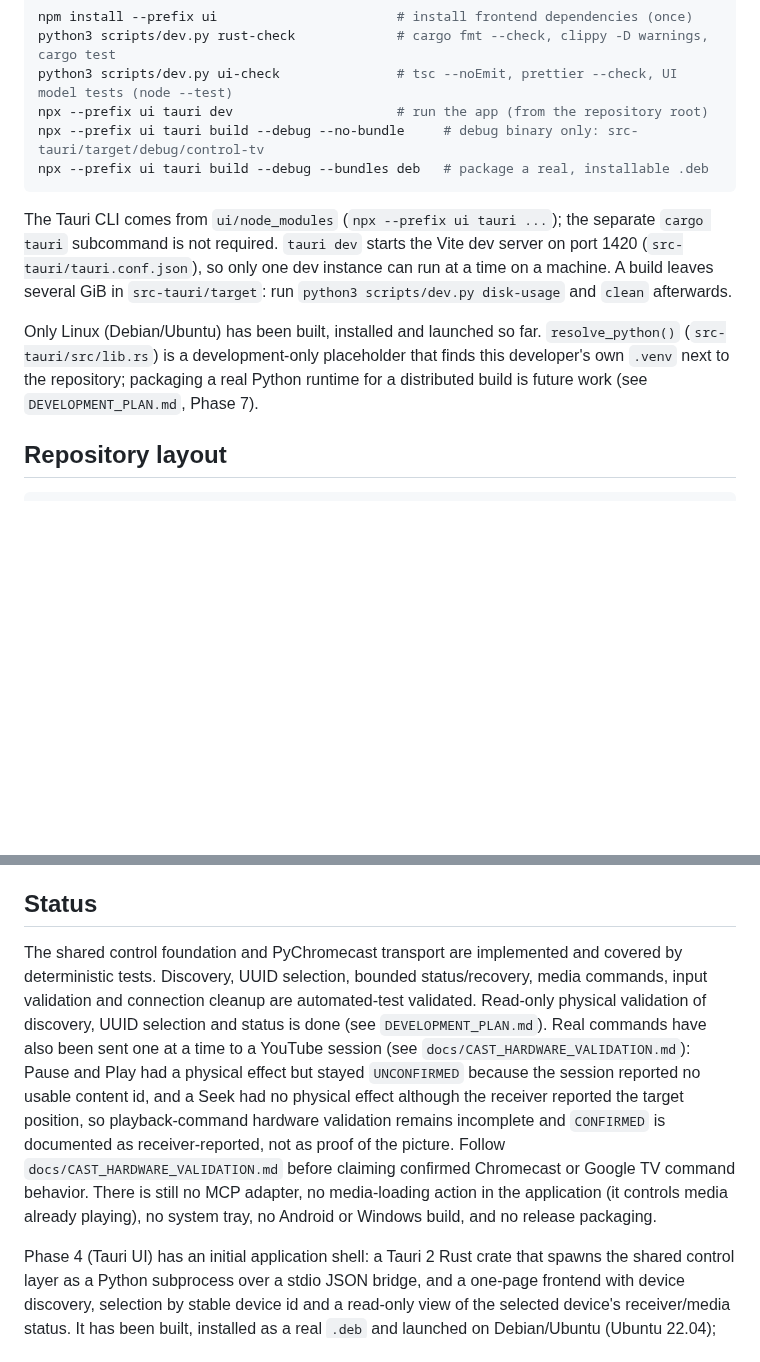
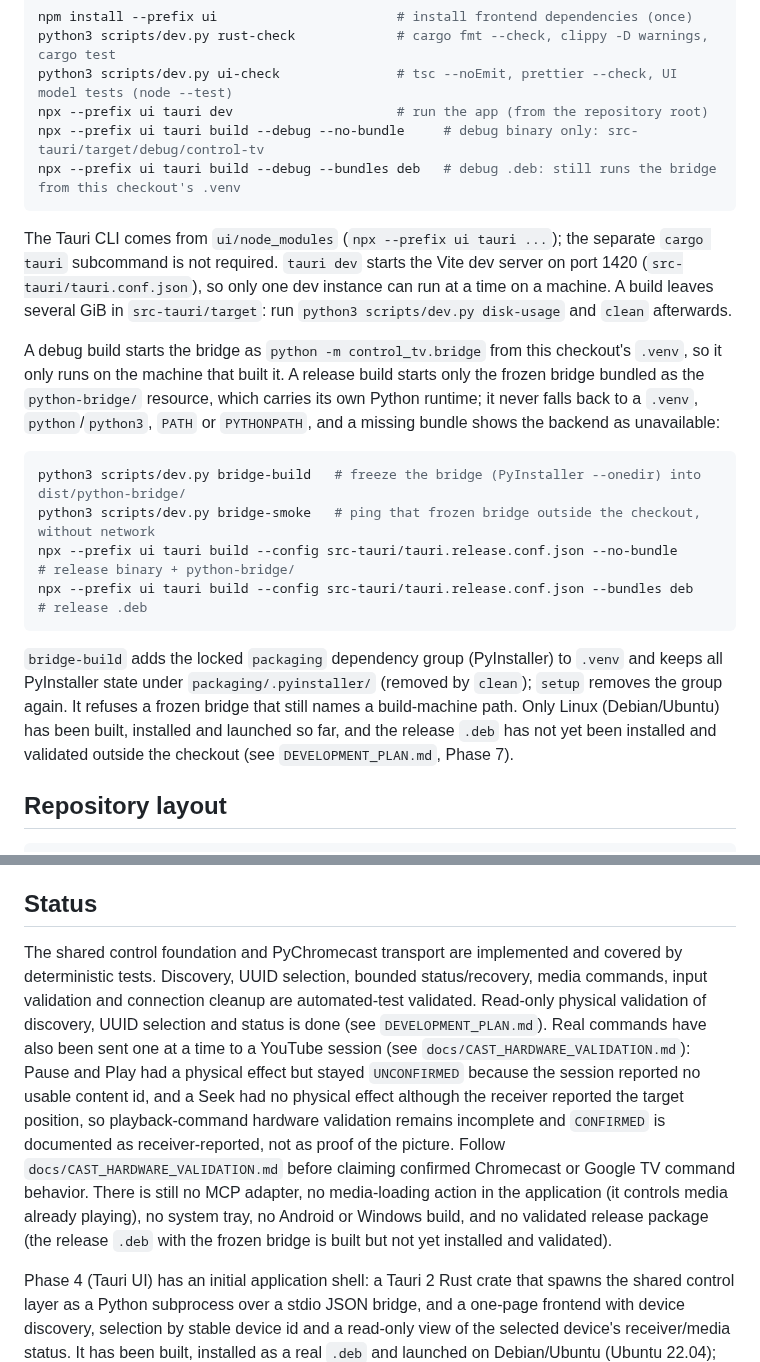
Before and after one commit to guillaumeboileaupro/control-TV, a Markdown page: README.md, 2 parts joined by grey strips. Drawn GitHub-style; blank space fills up the shorter version.

Commit message:
docs: document the frozen bridge and record packaging findings

````diff
--- a/README.md
+++ b/README.md
@@ -62,12 +62,21 @@ python3 scripts/dev.py rust-check             # cargo fmt --check, clippy -D war
 python3 scripts/dev.py ui-check               # tsc --noEmit, prettier --check, UI model tests (node --test)
 npx --prefix ui tauri dev                     # run the app (from the repository root)
 npx --prefix ui tauri build --debug --no-bundle     # debug binary only: src-tauri/target/debug/control-tv
-npx --prefix ui tauri build --debug --bundles deb   # package a real, installable .deb
+npx --prefix ui tauri build --debug --bundles deb   # debug .deb: still runs the bridge from this checkout's .venv
 ```
 
 The Tauri CLI comes from `ui/node_modules` (`npx --prefix ui tauri ...`); the separate `cargo tauri` subcommand is not required. `tauri dev` starts the Vite dev server on port 1420 (`src-tauri/tauri.conf.json`), so only one dev instance can run at a time on a machine. A build leaves several GiB in `src-tauri/target`: run `python3 scripts/dev.py disk-usage` and `clean` afterwards.
 
-Only Linux (Debian/Ubuntu) has been built, installed and launched so far. `resolve_python()` (`src-tauri/src/lib.rs`) is a development-only placeholder that finds this developer's own `.venv` next to the repository; packaging a real Python runtime for a distributed build is future work (see `DEVELOPMENT_PLAN.md`, Phase 7).
+A debug build starts the bridge as `python -m control_tv.bridge` from this checkout's `.venv`, so it only runs on the machine that built it. A release build starts only the frozen bridge bundled as the `python-bridge/` resource, which carries its own Python runtime; it never falls back to a `.venv`, `python`/`python3`, `PATH` or `PYTHONPATH`, and a missing bundle shows the backend as unavailable:
+
+```bash
+python3 scripts/dev.py bridge-build   # freeze the bridge (PyInstaller --onedir) into dist/python-bridge/
+python3 scripts/dev.py bridge-smoke   # ping that frozen bridge outside the checkout, without network
+npx --prefix ui tauri build --config src-tauri/tauri.release.conf.json --no-bundle      # release binary + python-bridge/
+npx --prefix ui tauri build --config src-tauri/tauri.release.conf.json --bundles deb    # release .deb
+```
+
+`bridge-build` adds the locked `packaging` dependency group (PyInstaller) to `.venv` and keeps all PyInstaller state under `packaging/.pyinstaller/` (removed by `clean`); `setup` removes the group again. It refuses a frozen bridge that still names a build-machine path. Only Linux (Debian/Ubuntu) has been built, installed and launched so far, and the release `.deb` has not yet been installed and validated outside the checkout (see `DEVELOPMENT_PLAN.md`, Phase 7).
 
 ## Repository layout
 
@@ -95,7 +104,7 @@ assets/                    project assets
 
 ## Status
 
-The shared control foundation and PyChromecast transport are implemented and covered by deterministic tests. Discovery, UUID selection, bounded status/recovery, media commands, input validation and connection cleanup are automated-test validated. Read-only physical validation of discovery, UUID selection and status is done (see `DEVELOPMENT_PLAN.md`). Real commands have also been sent one at a time to a YouTube session (see `docs/CAST_HARDWARE_VALIDATION.md`): Pause and Play had a physical effect but stayed `UNCONFIRMED` because the session reported no usable content id, and a Seek had no physical effect although the receiver reported the target position, so playback-command hardware validation remains incomplete and `CONFIRMED` is documented as receiver-reported, not as proof of the picture. Follow `docs/CAST_HARDWARE_VALIDATION.md` before claiming confirmed Chromecast or Google TV command behavior. There is still no MCP adapter, no media-loading action in the application (it controls media already playing), no system tray, no Android or Windows build, and no release packaging.
+The shared control foundation and PyChromecast transport are implemented and covered by deterministic tests. Discovery, UUID selection, bounded status/recovery, media commands, input validation and connection cleanup are automated-test validated. Read-only physical validation of discovery, UUID selection and status is done (see `DEVELOPMENT_PLAN.md`). Real commands have also been sent one at a time to a YouTube session (see `docs/CAST_HARDWARE_VALIDATION.md`): Pause and Play had a physical effect but stayed `UNCONFIRMED` because the session reported no usable content id, and a Seek had no physical effect although the receiver reported the target position, so playback-command hardware validation remains incomplete and `CONFIRMED` is documented as receiver-reported, not as proof of the picture. Follow `docs/CAST_HARDWARE_VALIDATION.md` before claiming confirmed Chromecast or Google TV command behavior. There is still no MCP adapter, no media-loading action in the application (it controls media already playing), no system tray, no Android or Windows build, and no validated release package (the release `.deb` with the frozen bridge is built but not yet installed and validated).
 
 Phase 4 (Tauri UI) has an initial application shell: a Tauri 2 Rust crate that spawns the shared control layer as a Python subprocess over a stdio JSON bridge, and a one-page frontend with device discovery, selection by stable device id and a read-only view of the selected device's receiver/media status. It has been built, installed as a real `.deb` and launched on Debian/Ubuntu (Ubuntu 22.04); Windows and Android are untouched. Play, pause, stop, seek, volume and mute controls are built (one volume gesture can raise the level by at most 10 points; lowering is not limited) and are validated by automated tests and runs of the real application against a fake TV. On real hardware, Pause and Play were each sent once to a YouTube session and had a physical effect but returned `UNCONFIRMED` (no usable content id), a Seek returned `UNCONFIRMED` and had no physical effect, and `Stop`, volume and mute remain untested on real hardware. The window shows the media's title, its artist when the receiver names one, the application, the state, the position and length (`Live` for a live stream) and only the controls the receiver says the media supports. The application also discovers devices, selects one by its stable id and reads and refreshes status, including after rediscovery. Open items and planned work (tray, Android and its home-screen widget, MCP, packaging) are tracked in `DEVELOPMENT_PLAN.md`.
 
````
Also changed, not shown: ARCHITECTURE.md (+1 -1 lines), DEVELOPMENT_PLAN.md (+18 -3 lines).
